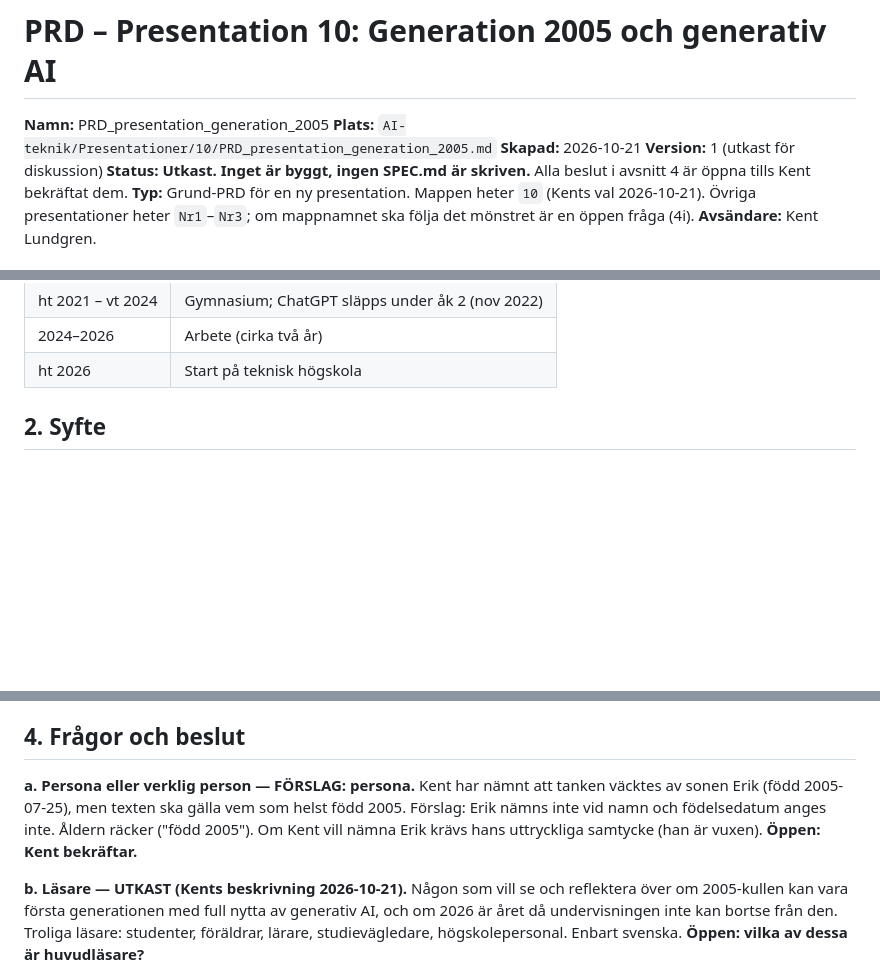
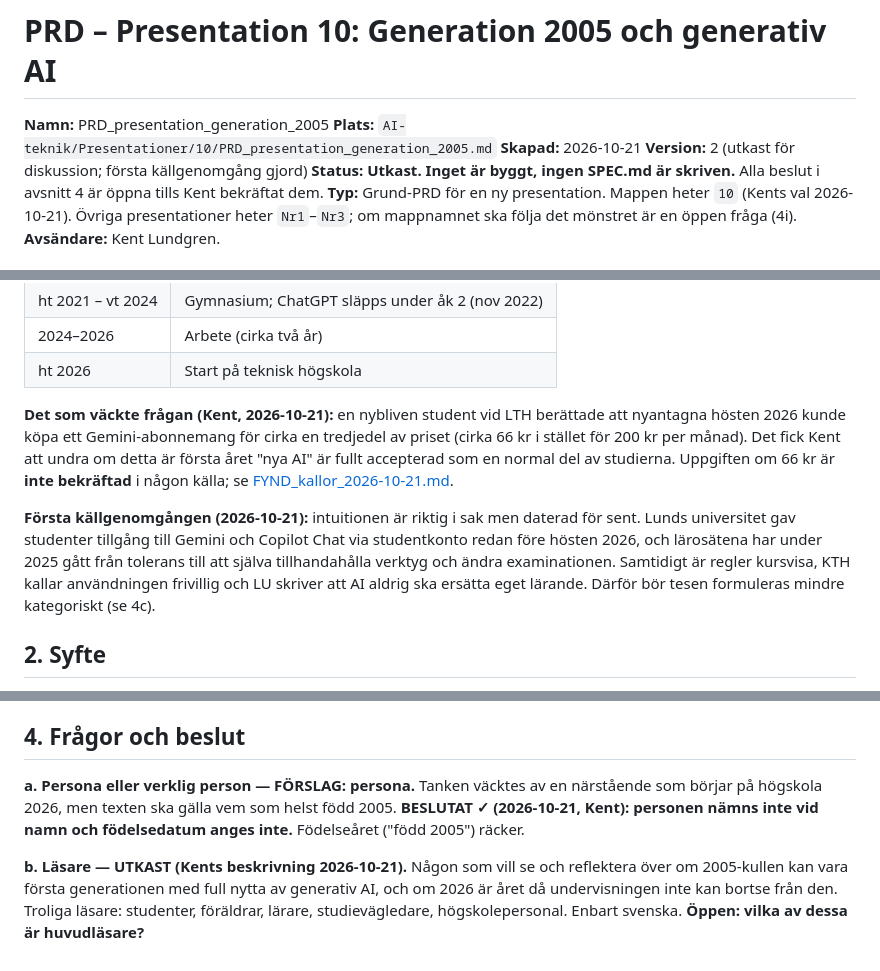
Before and after one commit to kentlundgren/AI-teknik, a Markdown page: Presentationer/10/PRD_presentation_generation_2005.md, 3 parts joined by grey strips. Rendered like a GitHub page; blank space fills up the shorter version.

```diff
--- a/Presentationer/10/PRD_presentation_generation_2005.md
+++ b/Presentationer/10/PRD_presentation_generation_2005.md
@@ -3,7 +3,7 @@
 **Namn:** PRD_presentation_generation_2005
 **Plats:** `AI-teknik/Presentationer/10/PRD_presentation_generation_2005.md`
 **Skapad:** 2026-10-21
-**Version:** 1 (utkast för diskussion)
+**Version:** 2 (utkast för diskussion; första källgenomgång gjord)
 **Status:** **Utkast. Inget är byggt, ingen SPEC.md är skriven.** Alla beslut i avsnitt 4 är öppna tills Kent bekräftat dem.
 **Typ:** Grund-PRD för en ny presentation. Mappen heter `10` (Kents val 2026-10-21). Övriga presentationer heter `Nr1`–`Nr3`; om mappnamnet ska följa det mönstret är en öppen fråga (4i).
 **Avsändare:** Kent Lundgren.
@@ -24,6 +24,10 @@ Tidslinjen för personan, härledd av födelseåret (verifieras mot skolans regl
 | ht 2021 – vt 2024 | Gymnasium; ChatGPT släpps under åk 2 (nov 2022) |
 | 2024–2026 | Arbete (cirka två år) |
 | ht 2026 | Start på teknisk högskola |
+
+**Det som väckte frågan (Kent, 2026-10-21):** en nybliven student vid LTH berättade att nyantagna hösten 2026 kunde köpa ett Gemini-abonnemang för cirka en tredjedel av priset (cirka 66 kr i stället för 200 kr per månad). Det fick Kent att undra om detta är första året "nya AI" är fullt accepterad som en normal del av studierna. Uppgiften om 66 kr är **inte bekräftad** i någon källa; se [FYND_kallor_2026-10-21.md](FYND_kallor_2026-10-21.md).
+
+**Första källgenomgången (2026-10-21):** intuitionen är riktig i sak men daterad för sent. Lunds universitet gav studenter tillgång till Gemini och Copilot Chat via studentkonto redan före hösten 2026, och lärosätena har under 2025 gått från tolerans till att själva tillhandahålla verktyg och ändra examinationen. Samtidigt är regler kursvisa, KTH kallar användningen frivillig och LU skriver att AI aldrig ska ersätta eget lärande. Därför bör tesen formuleras mindre kategoriskt (se 4c).
 
 ## 2. Syfte
 
@@ -49,7 +53,7 @@ Tidslinjen för personan, härledd av födelseåret (verifieras mot skolans regl
 
 ## 4. Frågor och beslut
 
-**a. Persona eller verklig person — FÖRSLAG: persona.** Kent har nämnt att tanken väcktes av sonen Erik (född 2005-07-25), men texten ska gälla vem som helst född 2005. Förslag: Erik nämns inte vid namn och födelsedatum anges inte. Åldern räcker ("född 2005"). Om Kent vill nämna Erik krävs hans uttryckliga samtycke (han är vuxen). **Öppen: Kent bekräftar.**
+**a. Persona eller verklig person — FÖRSLAG: persona.** Tanken väcktes av en närstående som börjar på högskola 2026, men texten ska gälla vem som helst född 2005. **BESLUTAT ✓ (2026-10-21, Kent): personen nämns inte vid namn och födelsedatum anges inte.** Födelseåret ("född 2005") räcker.
 
 **b. Läsare — UTKAST (Kents beskrivning 2026-10-21).** Någon som vill se och reflektera över om 2005-kullen kan vara första generationen med full nytta av generativ AI, och om 2026 är året då undervisningen inte kan bortse från den. Troliga läsare: studenter, föräldrar, lärare, studievägledare, högskolepersonal. Enbart svenska. **Öppen: vilka av dessa är huvudläsare?**
 
```
Also changed, not shown: other parts of Presentationer/10/PRD_presentation_generation_2005.md (+3 -0 lines), Presentationer/10/FYND_kallor_2026-10-21.md (added, +87 -0 lines).
